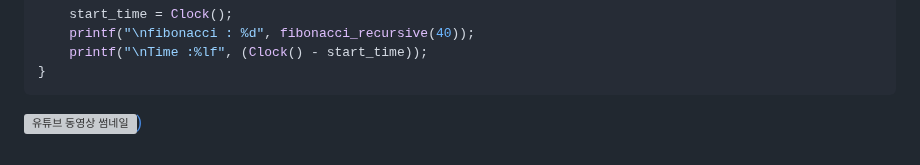
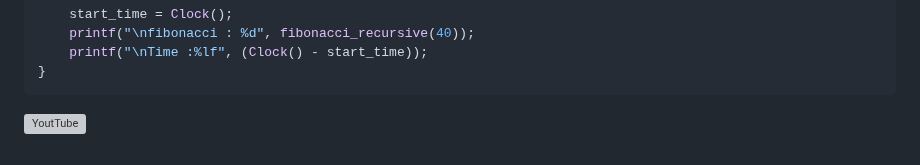
Before and after one commit to hangulcode/NeoScript, a Markdown page: ReadMe.md, the part around the change. Rendered like a GitHub page; grey boxes are pictures that could not be loaded.

Commit message:
link youtube

````diff
--- a/ReadMe.md
+++ b/ReadMe.md
@@ -372,4 +372,4 @@ int main()
 }
 ```
 
-[![유튜브 동영상 썸네일](https://www.youtube.com/watch?v=iEpmlLcxBVg/maxresdefault.jpg))](https://www.youtube.com/watch?v=iEpmlLcxBVg)
+[![YoutTube](https://www.youtube.com/watch?v=iEpmlLcxBVg/maxresdefault.jpg)](https://www.youtube.com/watch?v=iEpmlLcxBVg)
````
